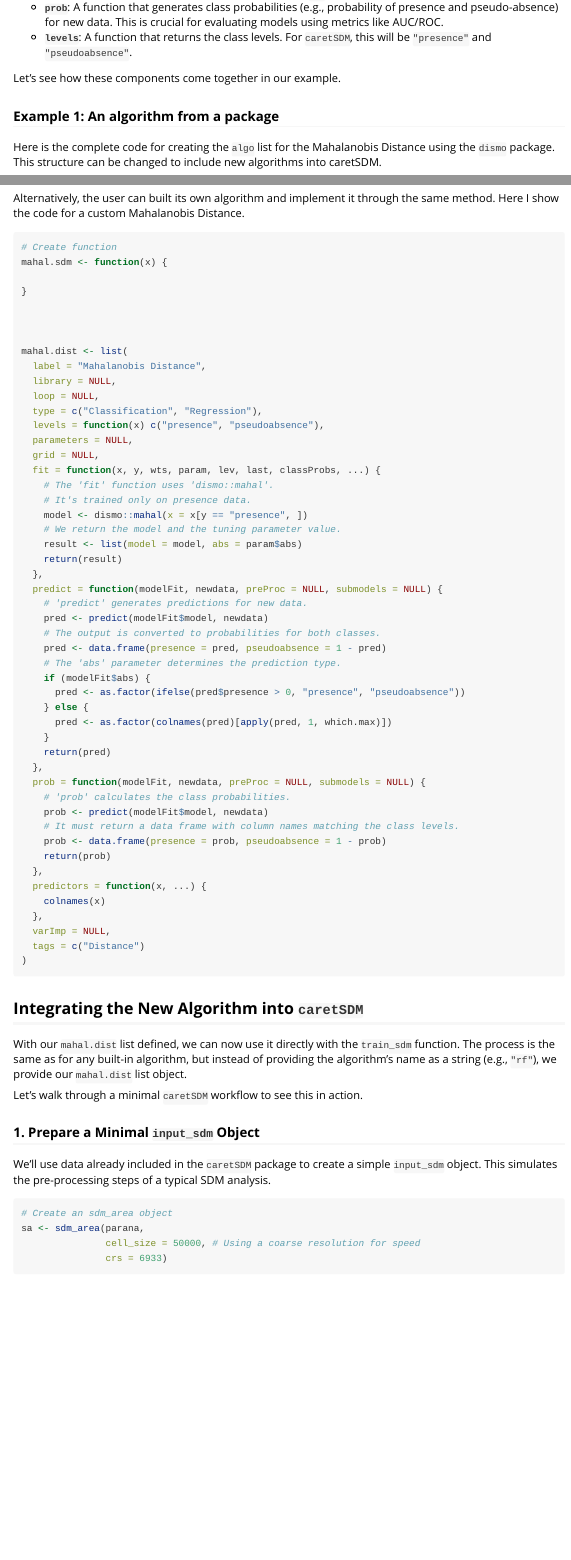
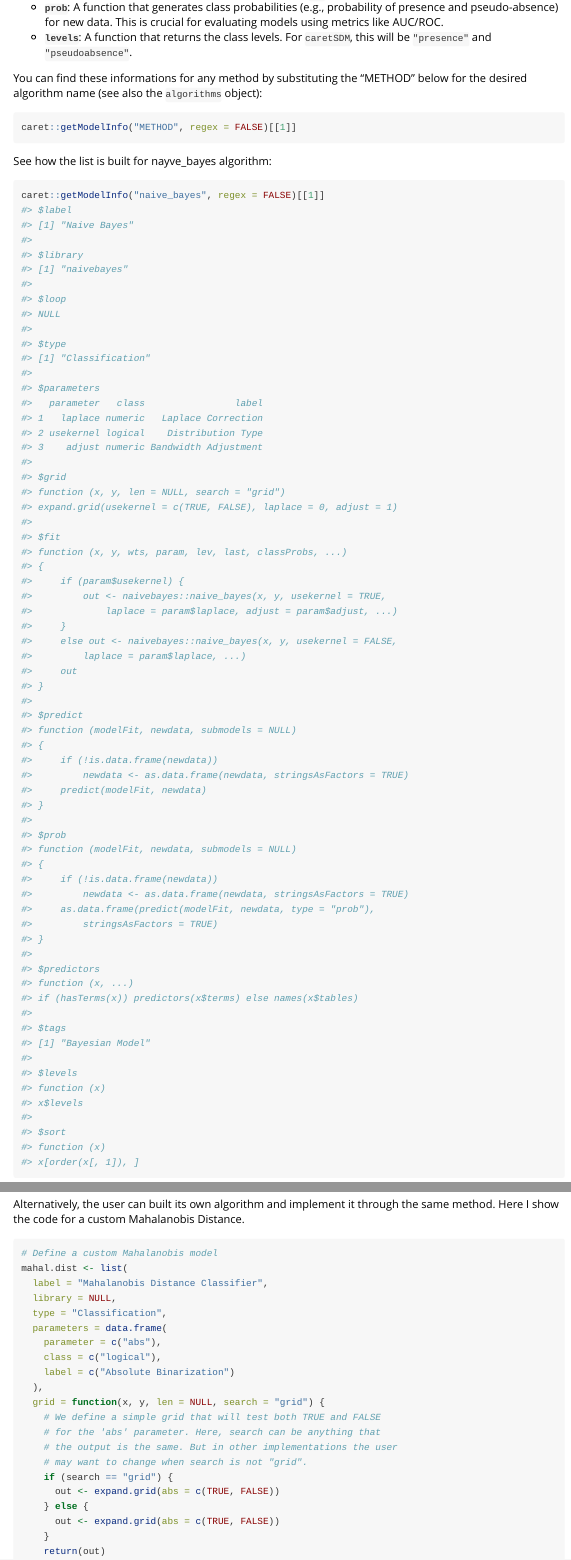
Before and after one commit to luizesser/caretSDM, an R Markdown document (vignettes/articles/Add-Algorithm.Rmd): the page in a window 1100 px wide, from 930 px down, and a second part further down, joined at a grey line. Rendered offline with R 4.5, knitr and Pandoc, with nearby package versions; some code elsewhere in the file could not run offline; long lines of code are wrapped.

Commit message:
Add Algorithms article

````diff
--- a/vignettes/articles/Add-Algorithm.Rmd
+++ b/vignettes/articles/Add-Algorithm.Rmd
@@ -70,4 +70,14 @@ everything `caret` needs.
 -   **`levels`**: A function that returns the class levels. For `caretSDM`, this will be
     `"presence"` and `"pseudoabsence"`.
 
-Let's see how these components come together in our example.
+You can find these informations for any method by substituting the "METHOD" below for the desired
+algorithm name (see also the `algorithms` object):
+
+```{r method, eval=FALSE}
+caret::getModelInfo("METHOD", regex = FALSE)[[1]]
+```
+
+See how the list is built for nayve_bayes algorithm:
+
+```{r method_nb}
+caret::getModelInfo("naive_bayes", regex = FALSE)[[1]]
@@ -143,2 +155,0 @@ show the code for a custom Mahalanobis Distance.
-# Create function
-mahal.sdm <- function(x) {
@@ -144,0 +157,21 @@ mahal.sdm <- function(x) {
+# Define a custom Mahalanobis model
+mahal.dist <- list(
+  label = "Mahalanobis Distance Classifier",
+  library = NULL,
+  type = "Classification",
+  parameters = data.frame(
+    parameter = c("abs"),
+    class = c("logical"),
+    label = c("Absolute Binarization")
+  ),
+  grid = function(x, y, len = NULL, search = "grid") {
+    # We define a simple grid that will test both TRUE and FALSE
+    # for the 'abs' parameter. Here, search can be anything that
+    # the output is the same. But in other implementations the user
+    # may want to change when search is not "grid".
+    if (search == "grid") {
+      out <- expand.grid(abs = c(TRUE, FALSE))
+    } else {
+      out <- expand.grid(abs = c(TRUE, FALSE))
+    }
+    return(out)
@@ -150,14 +191,0 @@ mahal.sdm <- function(x) {
-mahal.dist <- list(
-  label = "Mahalanobis Distance",
-  library = NULL,
-  loop = NULL,
-  type = c("Classification", "Regression"),
-  levels = function(x) c("presence", "pseudoabsence"),
-  parameters = NULL,
-  grid = NULL,
-  fit = function(x, y, wts, param, lev, last, classProbs, ...) {
-    # The 'fit' function uses 'dismo::mahal'.
-    # It's trained only on presence data.
-    model <- dismo::mahal(x = x[y == "presence", ])
-    # We return the model and the tuning parameter value.
-    result <- list(model = model, abs = param$abs)
@@ -166,6 +203 @@ mahal.dist <- list(
   predict = function(modelFit, newdata, preProc = NULL, submodels = NULL) {
-    # 'predict' generates predictions for new data.
-    pred <- predict(modelFit$model, newdata)
-    # The output is converted to probabilities for both classes.
-    pred <- data.frame(presence = pred, pseudoabsence = 1 - pred)
-    # The 'abs' parameter determines the prediction type.
@@ -172,2 +209 @@ mahal.dist <- list(
     if (modelFit$abs) {
-      pred <- as.factor(ifelse(pred$presence > 0, "presence", "pseudoabsence"))
@@ -174,2 +216 @@ mahal.dist <- list(
     } else {
-      pred <- as.factor(colnames(pred)[apply(pred, 1, which.max)])
@@ -179,12 +232 @@ mahal.dist <- list(
   prob = function(modelFit, newdata, preProc = NULL, submodels = NULL) {
-    # 'prob' calculates the class probabilities.
-    prob <- predict(modelFit$model, newdata)
-    # It must return a data frame with column names matching the class levels.
-    prob <- data.frame(presence = prob, pseudoabsence = 1 - prob)
-    return(prob)
-  },
-  predictors = function(x, ...) {
-    colnames(x)
-  },
-  varImp = NULL,
-  tags = c("Distance")
````
Also changed, not shown: vignettes/articles/Add-Algorithm.Rmd (74 more changed lines).
